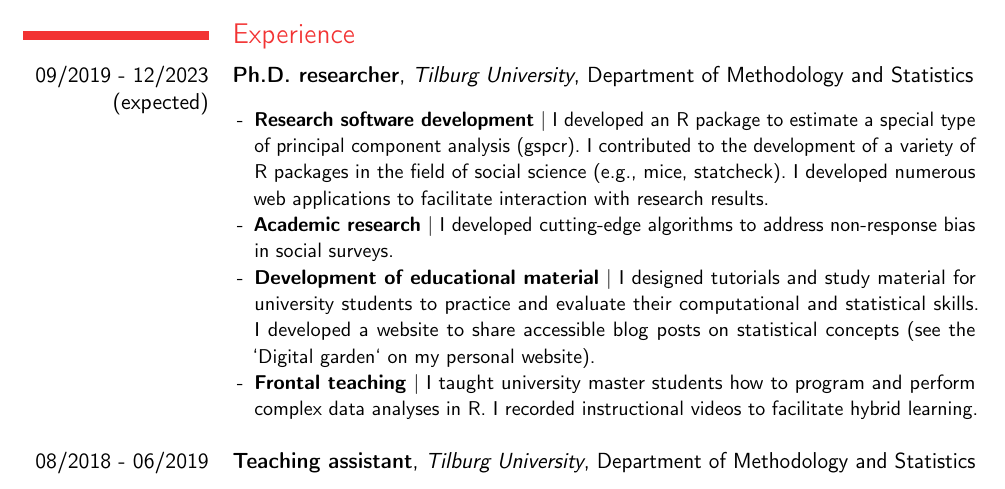
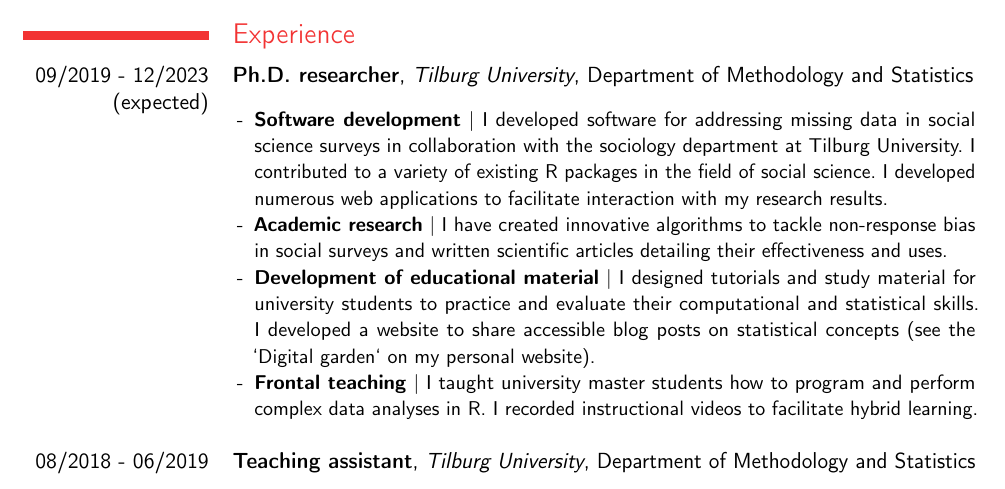
Before and after one commit to EdoardoCostantini/resume, a LaTeX CV (main.tex, which reads Inhalt/3_Berufserfahrung.tex): part of page 1 of 2, cut so that both start at the same text. Compiled offline with pdfLaTeX.

Commit message:
content: improve experience

```diff
--- a/Inhalt/3_Berufserfahrung.tex
+++ b/Inhalt/3_Berufserfahrung.tex
@@ -9,9 +9,8 @@
     \vspace{0.1em}
     \begin{spacing}{1.1}
     \begin{itemize}
-        \item \textbf{Research software development} | I developed an R package to estimate a special type of principal component analysis
-        (\href{https://github.com/EdoardoCostantini/gspcr}{gspcr}). I contributed to the development of a variety of R packages in the field of social science (e.g., \href{https://github.com/amices/mice/pull/438}{mice}, \href{https://github.com/MicheleNuijten/statcheck}{statcheck}). I developed numerous web applications to facilitate interaction with research results.
-        \item \textbf{Academic research} | I developed cutting-edge algorithms to address non-response bias in social surveys.
+        \item \textbf{Software development} | I developed software for addressing missing data in social science surveys in collaboration with the sociology department at Tilburg University. I contributed to a variety of existing R packages in the field of social science. I developed numerous web applications to facilitate interaction with my research results.
+        \item \textbf{Academic research} | I have created innovative algorithms to tackle non-response bias in social surveys and written scientific articles detailing their effectiveness and uses.
         \item \textbf{Development of educational material} | I designed tutorials and study material for university students to practice and evaluate their computational and statistical skills. I developed a website to share accessible blog posts on statistical concepts (see the `Digital garden` on my personal website).
         \item \textbf{Frontal teaching} | I taught university master students how to program and perform complex data analyses in R. I recorded instructional videos to facilitate hybrid learning.
     \end{itemize}
```
Also changed, not shown: pdf/main.pdf.
